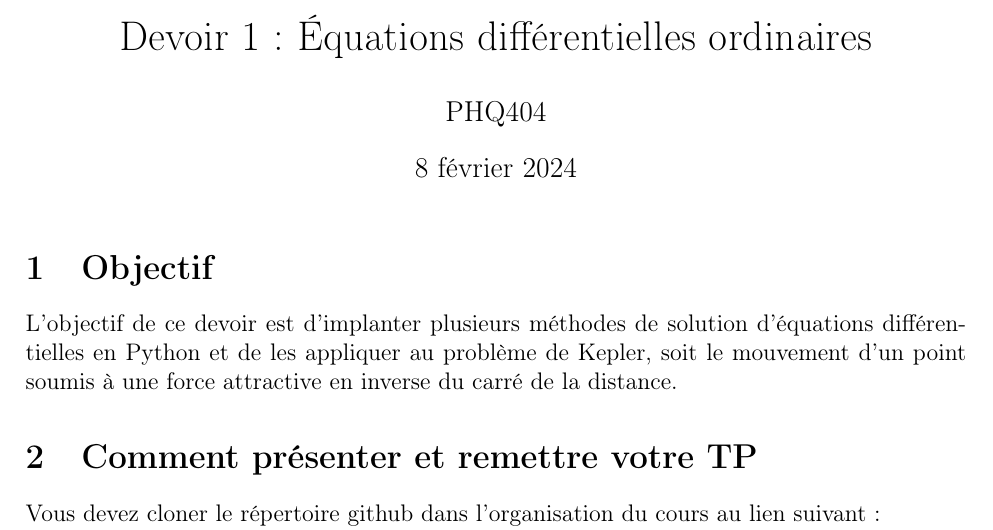
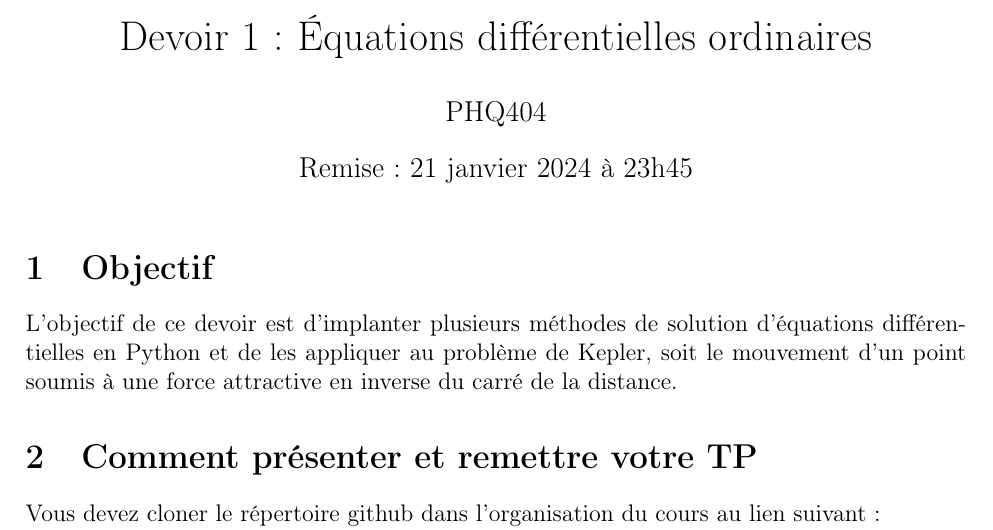
Before and after one commit to Cours-PHQ404-2024/Devoir1_EqDiff_Template, a LaTeX document (latex/devoir1_phq404.tex): part of page 1 of 3, cut so that both start at the same text. Compiled offline with pdfLaTeX.

Commit message:
Update devoir1_phq404.tex

```diff
--- a/latex/devoir1_phq404.tex
+++ b/latex/devoir1_phq404.tex
@@ -13,7 +13,7 @@
 
 \title{Devoir 1 : Équations différentielles ordinaires}
 \author{PHQ404}
-\date{8 février 2024}
+\date{Remise : 21 janvier 2024 à 23h45}
 \maketitle
 
 \section{Objectif}\label{sec:objectif}
```
